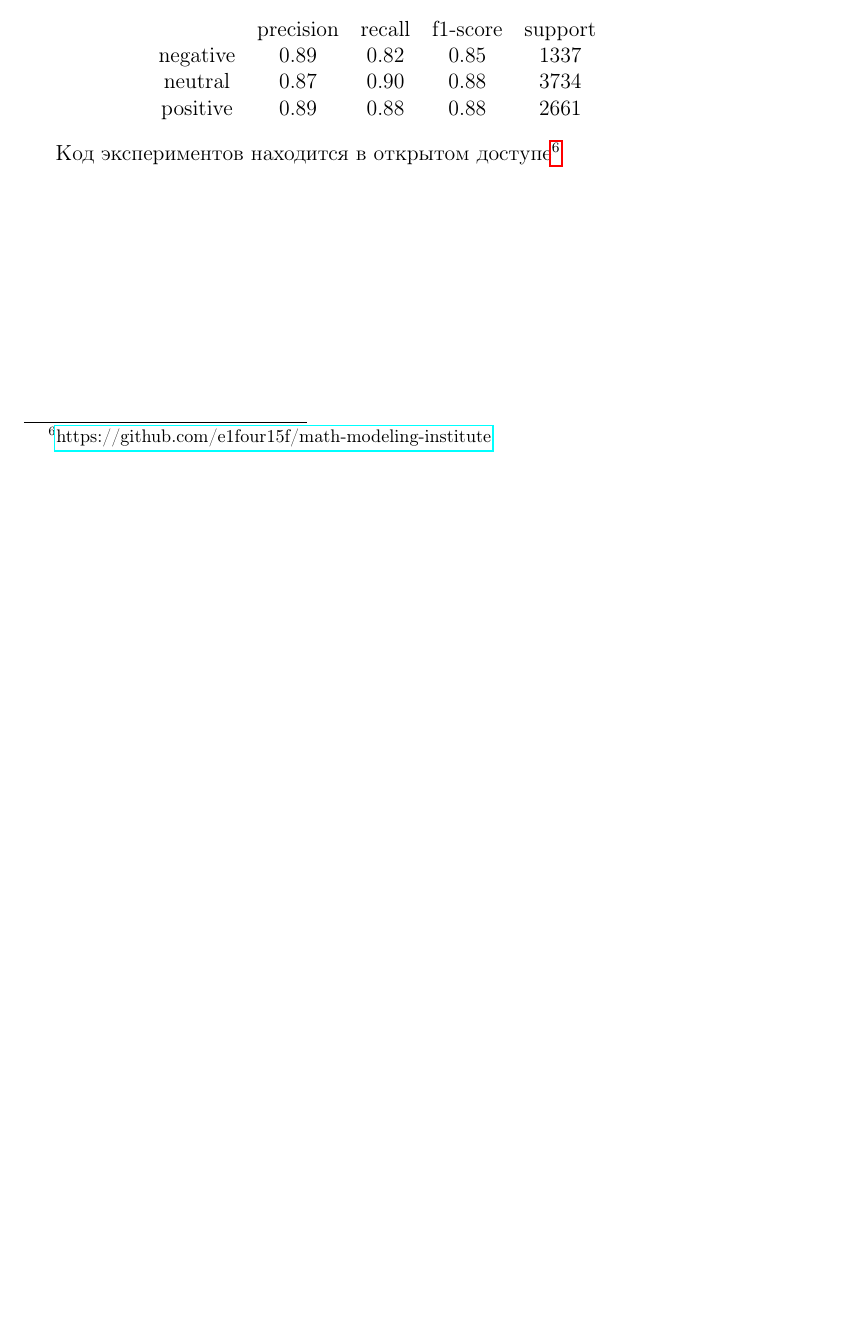
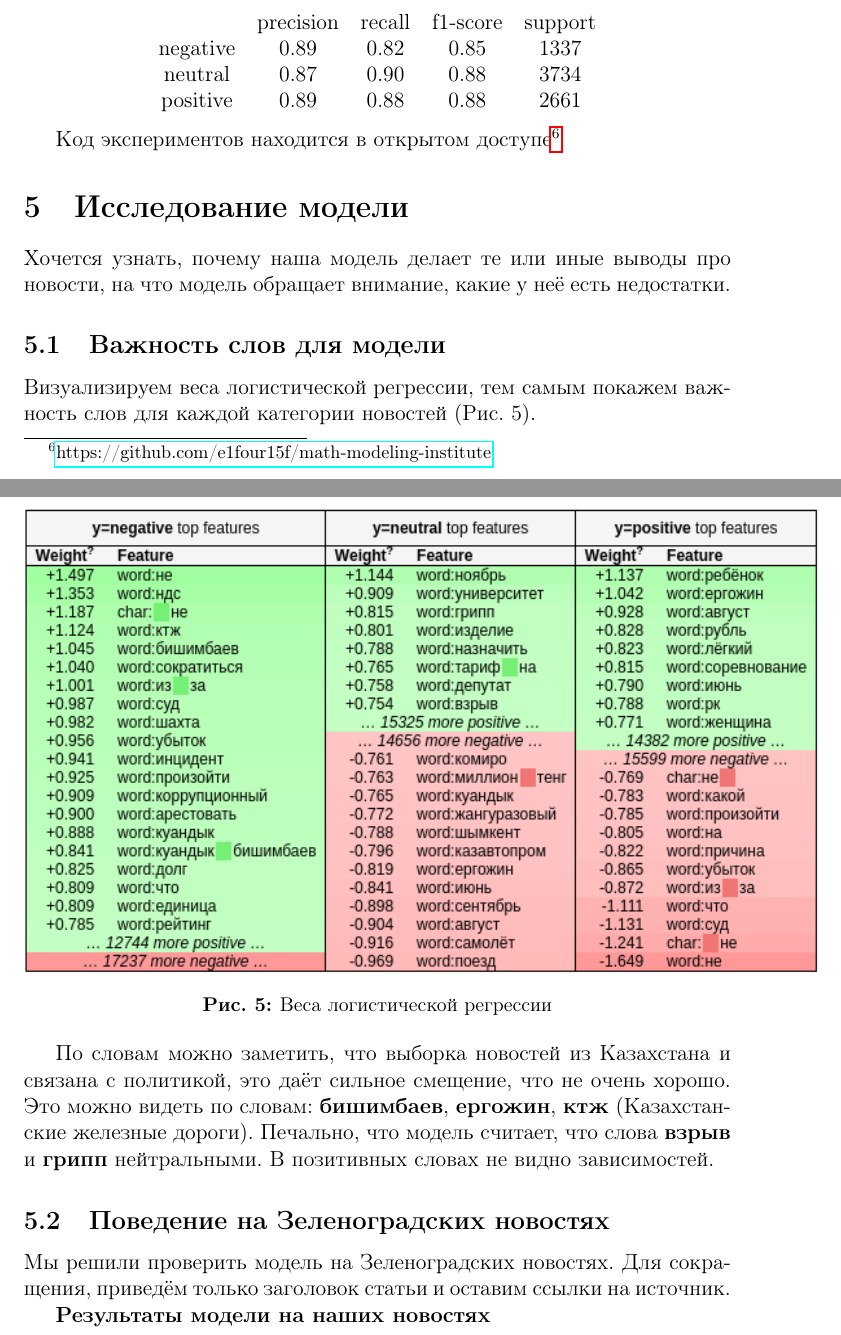
Before and after one commit to e1four15f/math-modeling-institute, a LaTeX document (final_report.tex): part of page 7 of 7 before the commit and two parts of pages 7 and 8 of 9 after it, the two joined at a grey line, cut so that both start at the same text, the shorter picture padded with empty space. Compiled offline with pdfLaTeX.

Commit message:
по самарскому

```diff
--- a/final_report.tex
+++ b/final_report.tex
@@ -5,6 +5,10 @@
 \usepackage[russian]{babel}
 \usepackage{hyperref}
 \usepackage{graphicx}
+\usepackage{makecell}
+\usepackage{xcolor}
+\usepackage{footnote}
+\makesavenoteenv{tabular}
 \usepackage[font=small,labelfont=bf]{caption}
 \graphicspath{ {img/} }
 
@@ -201,4 +205,27 @@
 
         Код экспериментов находится в открытом доступе\footnote{\href{https://github.com/e1four15f/math-modeling-institute}{https://github.com/e1four15f/math-modeling-institute}}
 
+    \section{Исследование модели}
 
+        Хочется узнать, почему наша модель делает те или иные выводы про новости, на что модель обращает внимание,
+        какие у неё есть недостатки.
+
+        \subsection{Важность слов для модели}
+            Визуализируем веса логистической регрессии, тем самым покажем важность слов для каждой категории новостей (Рис. 5).
+
+            \begin{center}
+                \includegraphics[scale=0.8]{logreg_eli5}
+                \captionof{figure}{Веса логистической регрессии}
+            \end{center}
+
+            По словам можно заметить, что выборка новостей из Казахстана и связана с политикой, это даёт сильное смещение, что не очень хорошо.
+            Это можно видеть по словам: \textbf{бишимбаев}, \textbf{ергожин}, \textbf{ктж} (Казахстанские железные дороги).
+            Печально, что модель считает, что слова \textbf{взрыв} и \textbf{грипп} нейтральными.
+            В позитивных словах не видно зависимостей.
+
+        \subsection{Поведение на Зеленоградских новостях}
+            Мы решили проверить модель на Зеленоградских новостях.
+            Для сокращения, приведём только заголовок статьи и оставим ссылки на источник.
+
+            \textbf{Результаты модели на наших новостях}
+            \begin{center}
```
Also changed, not shown: final_report.pdf, img/logreg_eli5.png (added), img/logreg_heat.png, final_report.tex (28 more changed lines), 2 other files.
